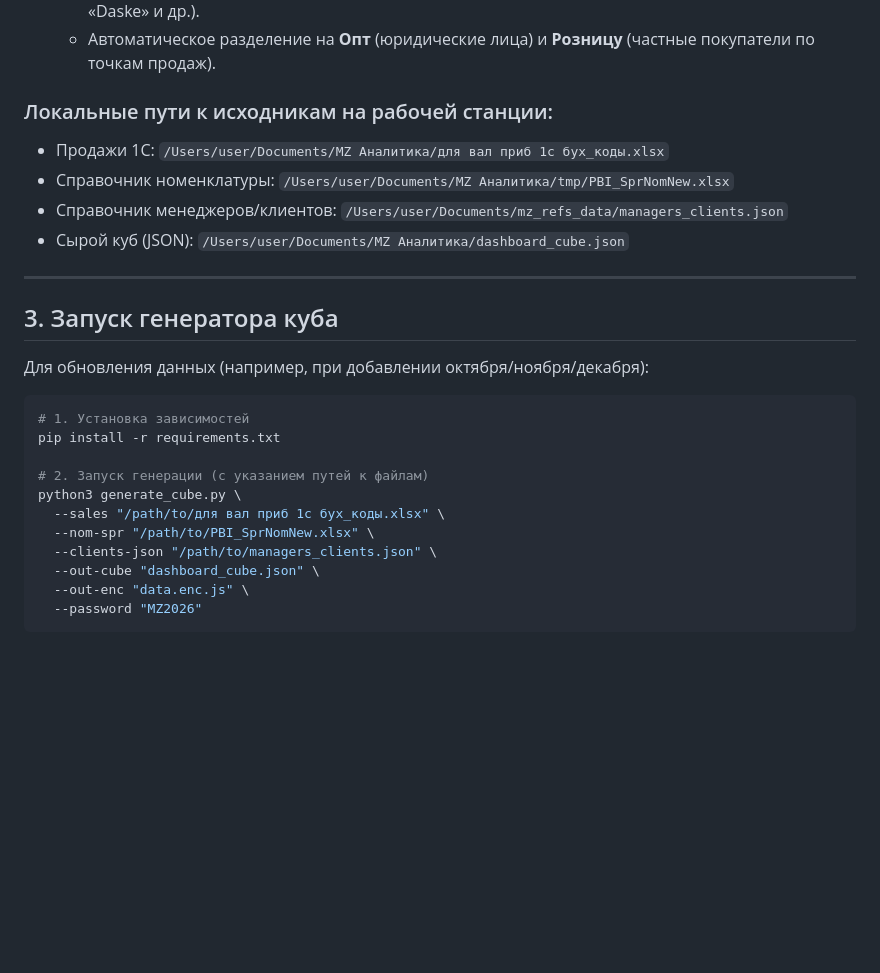
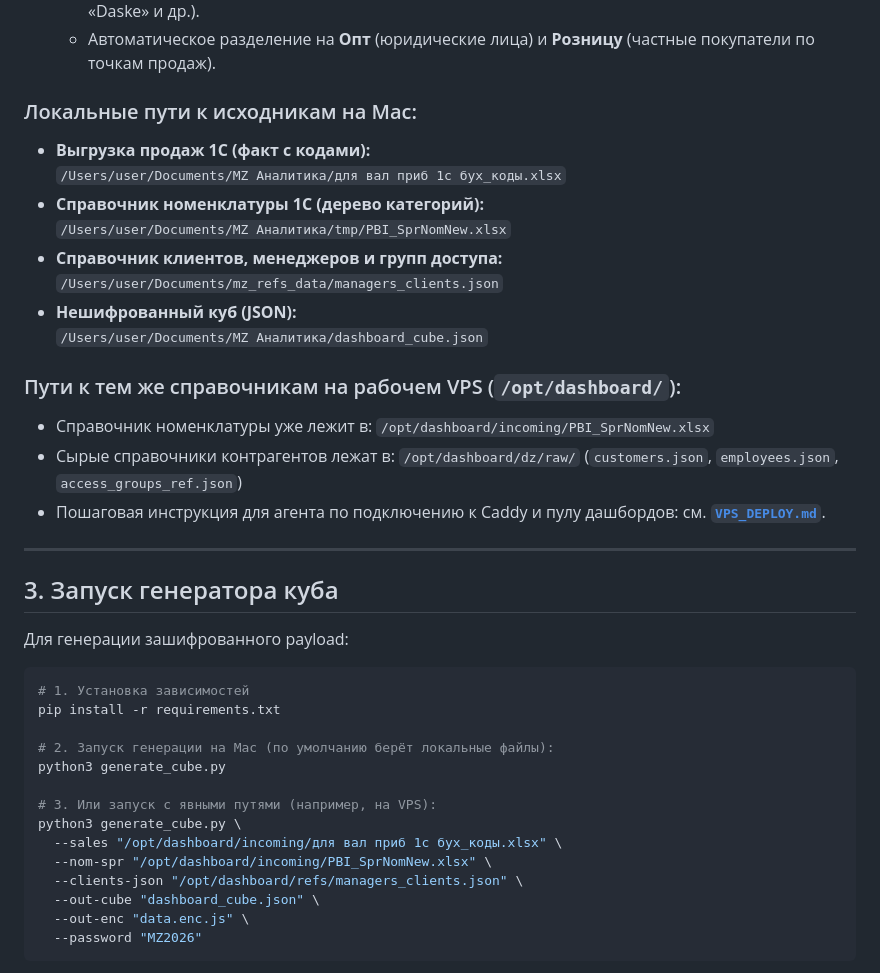
Before and after one commit to amuravschi-cloud/mz-dashboard, a Markdown page: README.md, the part around the change. Drawn GitHub-style; blank space fills up the shorter version.

Commit message:
Добавлен VPS_DEPLOY.md с точными путями на Mac и VPS для агента развертывания

````diff
--- a/README.md
+++ b/README.md
@@ -39,27 +39,39 @@ mz-dashboard/
    - Привязка контрагентов к ответственным менеджерам и группам доступа («Покупатели металла», «Daske» и др.).
    - Автоматическое разделение на **Опт** (юридические лица) и **Розницу** (частные покупатели по точкам продаж).
 
-### Локальные пути к исходникам на рабочей станции:
-- Продажи 1С: `/Users/user/Documents/MZ Аналитика/для вал приб 1с бух_коды.xlsx`
-- Справочник номенклатуры: `/Users/user/Documents/MZ Аналитика/tmp/PBI_SprNomNew.xlsx`
-- Справочник менеджеров/клиентов: `/Users/user/Documents/mz_refs_data/managers_clients.json`
-- Сырой куб (JSON): `/Users/user/Documents/MZ Аналитика/dashboard_cube.json`
+### Локальные пути к исходникам на Mac:
+- **Выгрузка продаж 1С (факт с кодами):**
+  `/Users/user/Documents/MZ Аналитика/для вал приб 1с бух_коды.xlsx`
+- **Справочник номенклатуры 1С (дерево категорий):**
+  `/Users/user/Documents/MZ Аналитика/tmp/PBI_SprNomNew.xlsx`
+- **Справочник клиентов, менеджеров и групп доступа:**
+  `/Users/user/Documents/mz_refs_data/managers_clients.json`
+- **Нешифрованный куб (JSON):**
+  `/Users/user/Documents/MZ Аналитика/dashboard_cube.json`
+
+### Пути к тем же справочникам на рабочем VPS (`/opt/dashboard/`):
+- Справочник номенклатуры уже лежит в: `/opt/dashboard/incoming/PBI_SprNomNew.xlsx`
+- Сырые справочники контрагентов лежат в: `/opt/dashboard/dz/raw/` (`customers.json`, `employees.json`, `access_groups_ref.json`)
+- Пошаговая инструкция для агента по подключению к Caddy и пулу дашбордов: см. **[`VPS_DEPLOY.md`](VPS_DEPLOY.md)**.
 
 ---
 
 ## 3. Запуск генератора куба
 
-Для обновления данных (например, при добавлении октября/ноября/декабря):
+Для генерации зашифрованного payload:
 
 ```bash
 # 1. Установка зависимостей
 pip install -r requirements.txt
 
-# 2. Запуск генерации (с указанием путей к файлам)
+# 2. Запуск генерации на Mac (по умолчанию берёт локальные файлы):
+python3 generate_cube.py
+
+# 3. Или запуск с явными путями (например, на VPS):
 python3 generate_cube.py \
-  --sales "/path/to/для вал приб 1с бух_коды.xlsx" \
-  --nom-spr "/path/to/PBI_SprNomNew.xlsx" \
-  --clients-json "/path/to/managers_clients.json" \
+  --sales "/opt/dashboard/incoming/для вал приб 1с бух_коды.xlsx" \
+  --nom-spr "/opt/dashboard/incoming/PBI_SprNomNew.xlsx" \
+  --clients-json "/opt/dashboard/refs/managers_clients.json" \
   --out-cube "dashboard_cube.json" \
   --out-enc "data.enc.js" \
   --password "MZ2026"
````
Also changed, not shown: VPS_DEPLOY.md (added, +137 -0 lines).
